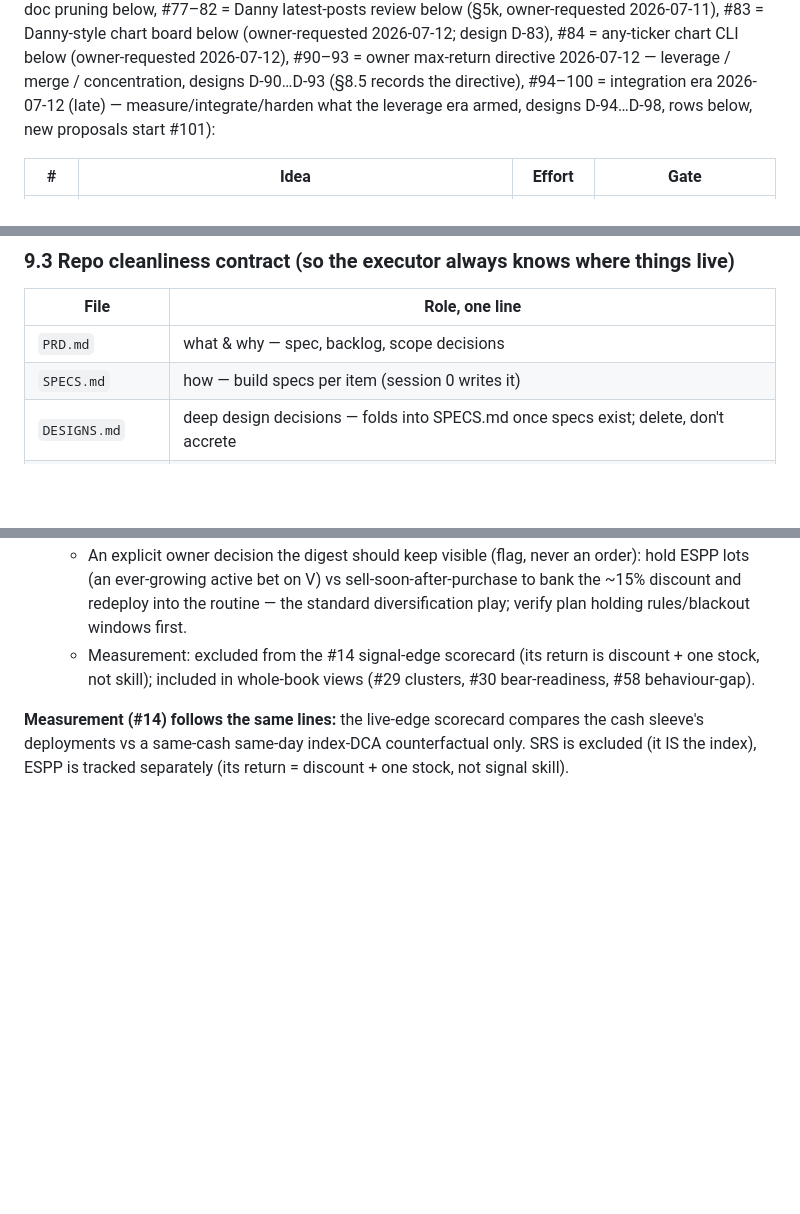
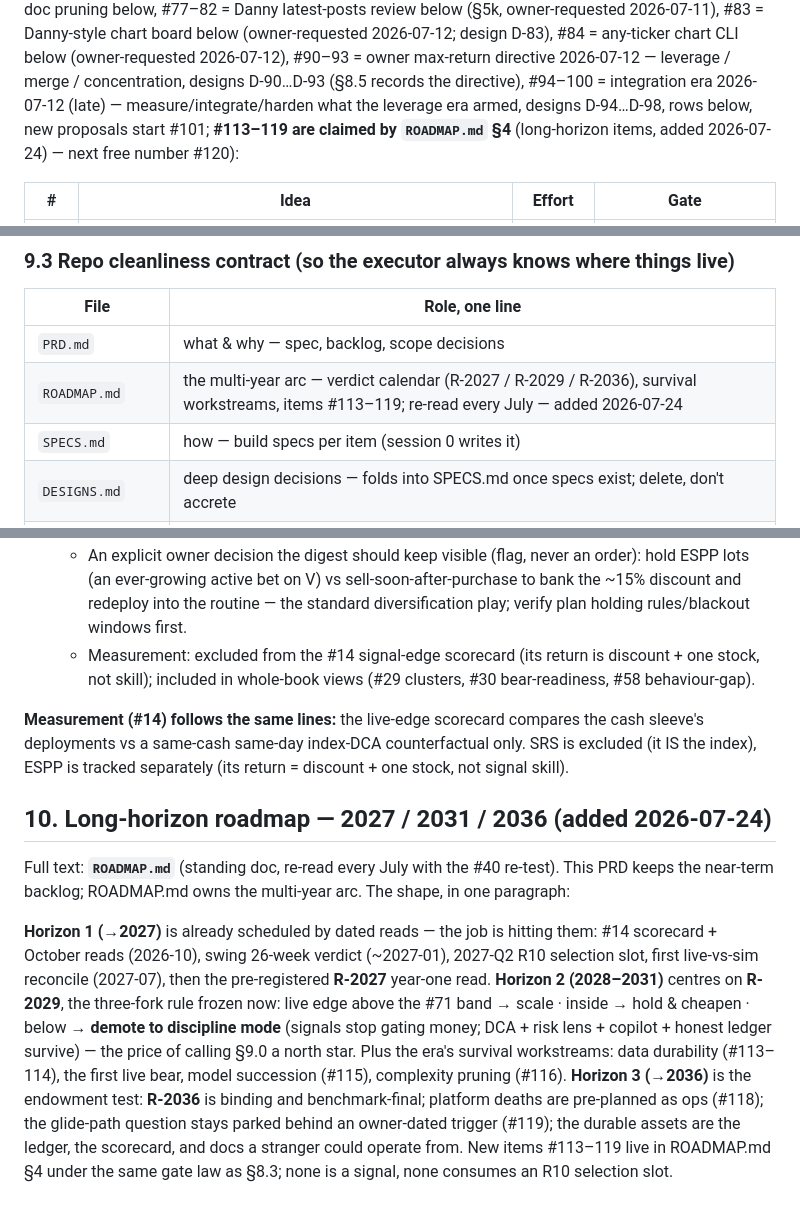
Before and after one commit to gaoyan198/homily-bot, a Markdown page: PRD.md, 3 parts joined by grey strips. Drawn GitHub-style; blank space fills up the shorter version.

```diff
--- a/PRD.md
+++ b/PRD.md
@@ -611,7 +611,9 @@ chart CLI below (owner-requested 2026-07-12), #90–93 = owner max-return
 directive 2026-07-12 — leverage / merge / concentration, designs
 D-90…D-93 (§8.5 records the directive), #94–100 = integration era
 2026-07-12 (late) — measure/integrate/harden what the leverage era
-armed, designs D-94…D-98, rows below, new proposals start #101):
+armed, designs D-94…D-98, rows below, new proposals start #101; **#113–119 are claimed
+by `ROADMAP.md` §4** (long-horizon items, added 2026-07-24) — next free
+number #120):
 
 | # | Idea | Effort | Gate |
 |---|---|---|---|
@@ -1022,6 +1024,7 @@ shows zero unexplained deviations.
 | File | Role, one line |
 |---|---|
 | `PRD.md` | what & why — spec, backlog, scope decisions |
+| `ROADMAP.md` | the multi-year arc — verdict calendar (R-2027 / R-2029 / R-2036), survival workstreams, items #113–119; re-read every July — added 2026-07-24 |
 | `SPECS.md` | how — build specs per item (session 0 writes it) |
 | `DESIGNS.md` | deep design decisions — folds into SPECS.md once specs exist; delete, don't accrete |
 | `EXECUTION.md` | session order, engine freeze, risk register |
@@ -1077,3 +1080,27 @@ Three sleeves; the bot only ever deploys the first:
 compares the cash sleeve's deployments vs a same-cash same-day index-DCA
 counterfactual only. SRS is excluded (it IS the index), ESPP is tracked
 separately (its return = discount + one stock, not signal skill).
+
+## 10. Long-horizon roadmap — 2027 / 2031 / 2036 (added 2026-07-24)
+
+Full text: **`ROADMAP.md`** (standing doc, re-read every July with the
+#40 re-test). This PRD keeps the near-term backlog; ROADMAP.md owns the
+multi-year arc. The shape, in one paragraph:
+
+**Horizon 1 (→2027)** is already scheduled by dated reads — the job is
+hitting them: #14 scorecard + October reads (2026-10), swing 26-week
+verdict (~2027-01), 2027-Q2 R10 selection slot, first live-vs-sim
+reconcile (2027-07), then the pre-registered **R-2027** year-one read.
+**Horizon 2 (2028–2031)** centres on **R-2029**, the three-fork rule
+frozen now: live edge above the #71 band → scale · inside → hold &
+cheapen · below → **demote to discipline mode** (signals stop gating
+money; DCA + risk lens + copilot + honest ledger survive) — the price
+of calling §9.0 a north star. Plus the era's survival workstreams:
+data durability (#113–114), the first live bear, model succession
+(#115), complexity pruning (#116). **Horizon 3 (→2036)** is the
+endowment test: **R-2036** is binding and benchmark-final; platform
+deaths are pre-planned as ops (#118); the glide-path question stays
+parked behind an owner-dated trigger (#119); the durable assets are
+the ledger, the scorecard, and docs a stranger could operate from.
+New items #113–119 live in ROADMAP.md §4 under the same gate law as
+§8.3; none is a signal, none consumes an R10 selection slot.
```
Also changed, not shown: ROADMAP.md (added, +210 -0 lines).
